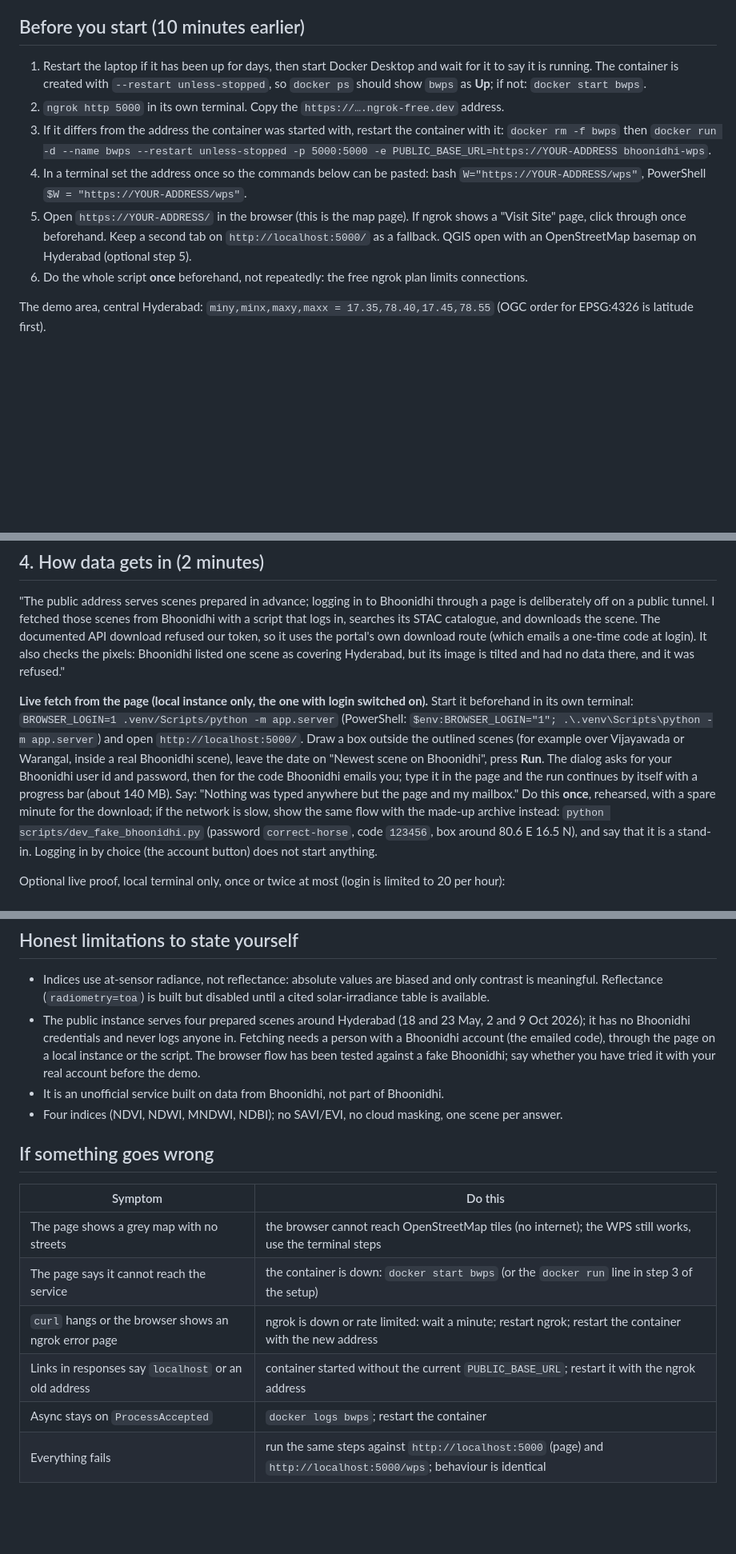
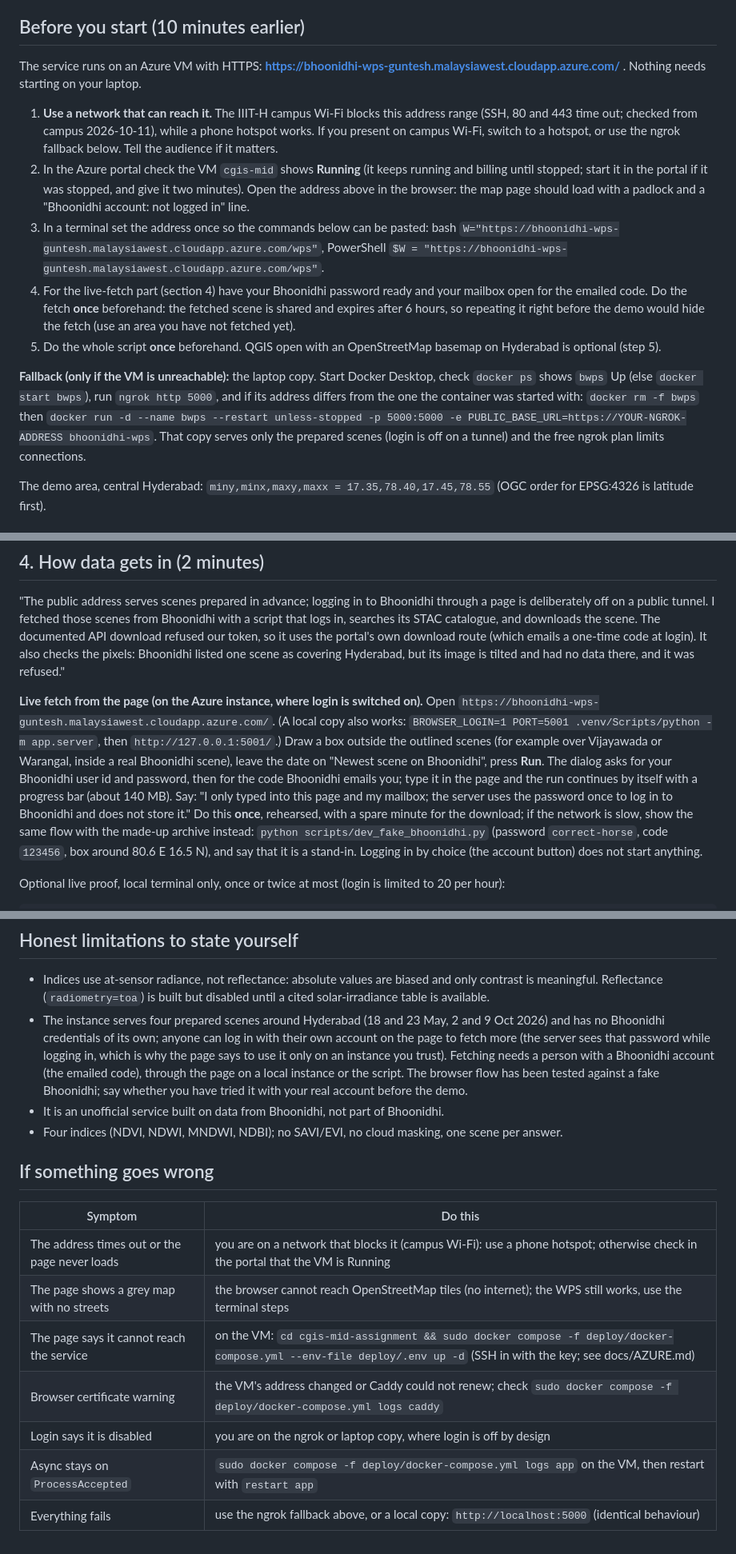
Before and after one commit to Astr0Lynx/cgis-mid-assignment, a Markdown page: docs/DEMO.md, 3 parts joined by grey strips. Shown at 80% size. Drawn GitHub-style; blank space fills up the shorter version.

```diff
--- a/docs/DEMO.md
+++ b/docs/DEMO.md
@@ -4,18 +4,24 @@ About 10 minutes. Everything is a real request to the public service; nothing is
 (it is what people remember); the terminal steps afterwards prove it is a standards-compliant OGC WPS underneath.
 
 ## Before you start (10 minutes earlier)
-1. Restart the laptop if it has been up for days, then start Docker Desktop and wait for it to say it is running.
-   The container is created with `--restart unless-stopped`, so `docker ps` should show `bwps` as **Up**; if not:
-   `docker start bwps`.
-2. `ngrok http 5000` in its own terminal. Copy the `https://….ngrok-free.dev` address.
-3. If it differs from the address the container was started with, restart the container with it:
-   `docker rm -f bwps` then `docker run -d --name bwps --restart unless-stopped -p 5000:5000 -e PUBLIC_BASE_URL=https://YOUR-ADDRESS bhoonidhi-wps`.
-4. In a terminal set the address once so the commands below can be pasted: bash `W="https://YOUR-ADDRESS/wps"`,
-   PowerShell `$W = "https://YOUR-ADDRESS/wps"`.
-5. Open `https://YOUR-ADDRESS/` in the browser (this is the map page). If ngrok shows a "Visit Site" page, click through
-   once beforehand. Keep a second tab on `http://localhost:5000/` as a fallback. QGIS open with an OpenStreetMap basemap
-   on Hyderabad (optional step 5).
-6. Do the whole script **once** beforehand, not repeatedly: the free ngrok plan limits connections.
+The service runs on an Azure VM with HTTPS: **https://bhoonidhi-wps-guntesh.malaysiawest.cloudapp.azure.com/** . Nothing needs starting on your laptop.
+1. **Use a network that can reach it.** The IIIT-H campus Wi-Fi blocks this address range (SSH, 80 and 443 time out; checked
+   from campus 2026-10-11), while a phone hotspot works. If you present on campus Wi-Fi, switch to a hotspot, or use the
+   ngrok fallback below. Tell the audience if it matters.
+2. In the Azure portal check the VM `cgis-mid` shows **Running** (it keeps running and billing until stopped; start it in the
+   portal if it was stopped, and give it two minutes). Open the address above in the browser: the map page should load with a
+   padlock and a "Bhoonidhi account: not logged in" line.
+3. In a terminal set the address once so the commands below can be pasted: bash `W="https://bhoonidhi-wps-guntesh.malaysiawest.cloudapp.azure.com/wps"`,
+   PowerShell `$W = "https://bhoonidhi-wps-guntesh.malaysiawest.cloudapp.azure.com/wps"`.
+4. For the live-fetch part (section 4) have your Bhoonidhi password ready and your mailbox open for the emailed code. Do the
+   fetch **once** beforehand: the fetched scene is shared and expires after 6 hours, so repeating it right before the demo
+   would hide the fetch (use an area you have not fetched yet).
+5. Do the whole script **once** beforehand. QGIS open with an OpenStreetMap basemap on Hyderabad is optional (step 5).
+
+**Fallback (only if the VM is unreachable):** the laptop copy. Start Docker Desktop, check `docker ps` shows `bwps` Up
+(else `docker start bwps`), run `ngrok http 5000`, and if its address differs from the one the container was started with:
+`docker rm -f bwps` then `docker run -d --name bwps --restart unless-stopped -p 5000:5000 -e PUBLIC_BASE_URL=https://YOUR-NGROK-ADDRESS bhoonidhi-wps`.
+That copy serves only the prepared scenes (login is off on a tunnel) and the free ngrok plan limits connections.
 
 The demo area, central Hyderabad: `miny,minx,maxy,maxx = 17.35,78.40,17.45,78.55` (OGC order for EPSG:4326 is latitude first).
 
@@ -84,12 +90,12 @@ downloads the scene. The documented API download refused our token, so it uses t
 emails a one-time code at login). It also checks the pixels: Bhoonidhi listed one scene as covering Hyderabad, but its
 image is tilted and had no data there, and it was refused."
 
-**Live fetch from the page (local instance only, the one with login switched on).** Start it beforehand in its own
-terminal: `BROWSER_LOGIN=1 .venv/Scripts/python -m app.server` (PowerShell: `$env:BROWSER_LOGIN="1"; .\.venv\Scripts\python -m app.server`) and open
-`http://localhost:5000/`. Draw a box outside the outlined scenes (for example over Vijayawada or Warangal, inside a
+**Live fetch from the page (on the Azure instance, where login is switched on).** Open `https://bhoonidhi-wps-guntesh.malaysiawest.cloudapp.azure.com/`.
+(A local copy also works: `BROWSER_LOGIN=1 PORT=5001 .venv/Scripts/python -m app.server`, then `http://127.0.0.1:5001/`.)
+Draw a box outside the outlined scenes (for example over Vijayawada or Warangal, inside a
 real Bhoonidhi scene), leave the date on "Newest scene on Bhoonidhi", press **Run**. The dialog asks for your Bhoonidhi
 user id and password, then for the code Bhoonidhi emails you; type it in the page and the run continues by itself with a
-progress bar (about 140 MB). Say: "Nothing was typed anywhere but the page and my mailbox." Do this **once**, rehearsed,
+progress bar (about 140 MB). Say: "I only typed into this page and my mailbox; the server uses the password once to log in to Bhoonidhi and does not store it." Do this **once**, rehearsed,
 with a spare minute for the download; if the network is slow, show the same flow with the made-up archive instead:
 `python scripts/dev_fake_bhoonidhi.py` (password `correct-horse`, code `123456`, box around 80.6 E 16.5 N), and say that
 it is a stand-in. Logging in by choice (the account button) does not start anything.
@@ -109,8 +115,9 @@ EPSG:32643/32644; style it as singleband pseudocolor. Zoom to Hussain Sagar (17.
 ## Honest limitations to state yourself
 - Indices use at-sensor radiance, not reflectance: absolute values are biased and only contrast is meaningful.
   Reflectance (`radiometry=toa`) is built but disabled until a cited solar-irradiance table is available.
-- The public instance serves four prepared scenes around Hyderabad (18 and 23 May, 2 and 9 Oct 2026); it has no Bhoonidhi
-  credentials and never logs anyone in. Fetching needs a person with a Bhoonidhi account (the emailed code), through the
+- The instance serves four prepared scenes around Hyderabad (18 and 23 May, 2 and 9 Oct 2026) and has no Bhoonidhi
+  credentials of its own; anyone can log in with their own account on the page to fetch more (the server sees that password
+  while logging in, which is why the page says to use it only on an instance you trust). Fetching needs a person with a Bhoonidhi account (the emailed code), through the
   page on a local instance or the script. The browser flow has been tested against a fake Bhoonidhi; say whether you have
   tried it with your real account before the demo.
 - It is an unofficial service built on data from Bhoonidhi, not part of Bhoonidhi.
@@ -119,9 +126,10 @@ EPSG:32643/32644; style it as singleband pseudocolor. Zoom to Hussain Sagar (17.
 ## If something goes wrong
 | Symptom | Do this |
 |---|---|
+| The address times out or the page never loads | you are on a network that blocks it (campus Wi-Fi): use a phone hotspot; otherwise check in the portal that the VM is Running |
 | The page shows a grey map with no streets | the browser cannot reach OpenStreetMap tiles (no internet); the WPS still works, use the terminal steps |
-| The page says it cannot reach the service | the container is down: `docker start bwps` (or the `docker run` line in step 3 of the setup) |
-| `curl` hangs or the browser shows an ngrok error page | ngrok is down or rate limited: wait a minute; restart ngrok; restart the container with the new address |
-| Links in responses say `localhost` or an old address | container started without the current `PUBLIC_BASE_URL`; restart it with the ngrok address |
-| Async stays on `ProcessAccepted` | `docker logs bwps`; restart the container |
-| Everything fails | run the same steps against `http://localhost:5000` (page) and `http://localhost:5000/wps`; behaviour is identical |
+| The page says it cannot reach the service | on the VM: `cd cgis-mid-assignment && sudo docker compose -f deploy/docker-compose.yml --env-file deploy/.env up -d` (SSH in with the key; see docs/AZURE.md) |
+| Browser certificate warning | the VM's address changed or Caddy could not renew; check `sudo docker compose -f deploy/docker-compose.yml logs caddy` |
+| Login says it is disabled | you are on the ngrok or laptop copy, where login is off by design |
+| Async stays on `ProcessAccepted` | `sudo docker compose -f deploy/docker-compose.yml logs app` on the VM, then restart with `restart app` |
+| Everything fails | use the ngrok fallback above, or a local copy: `http://localhost:5000` (identical behaviour) |
```
Also changed, not shown: README.md (+2 -1 lines).
